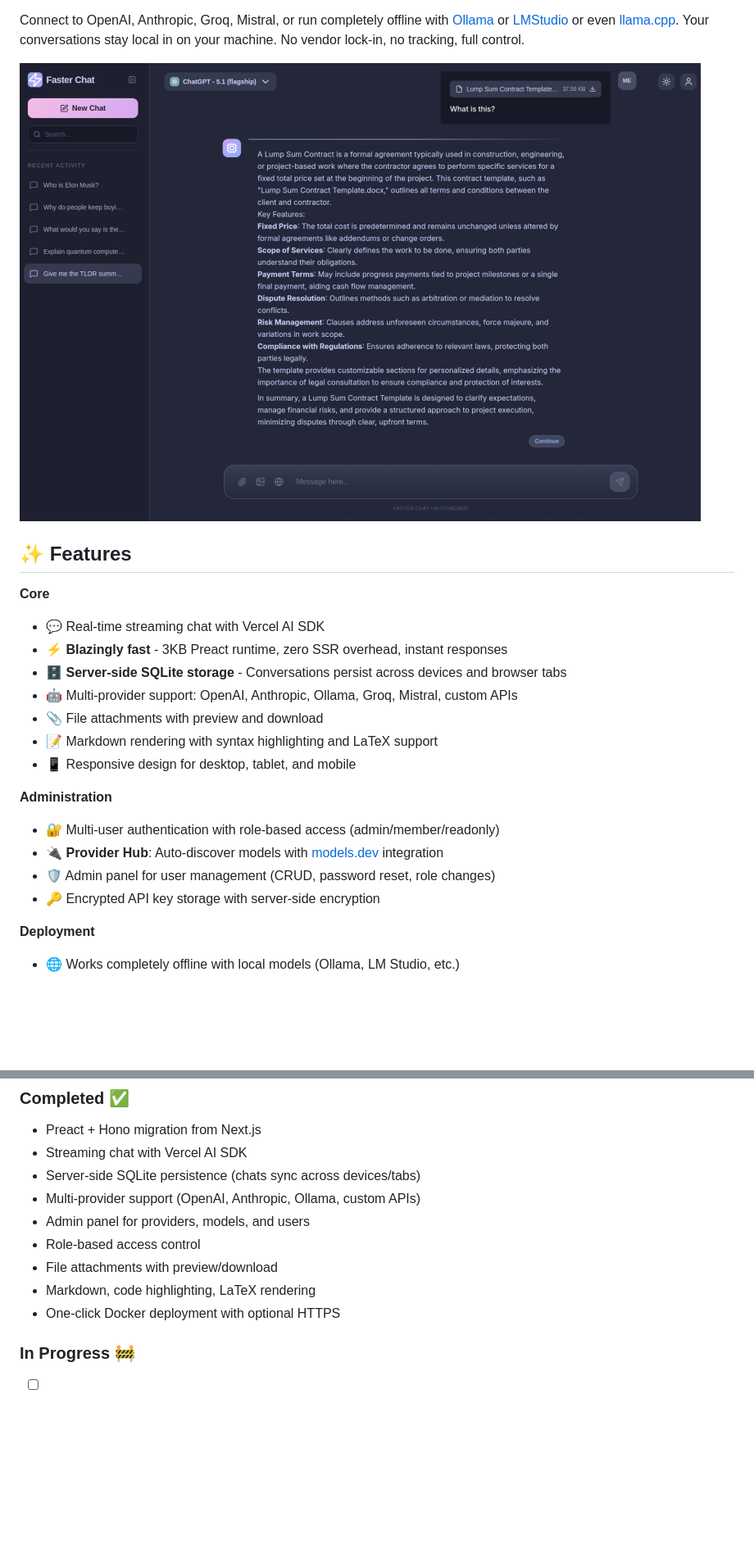
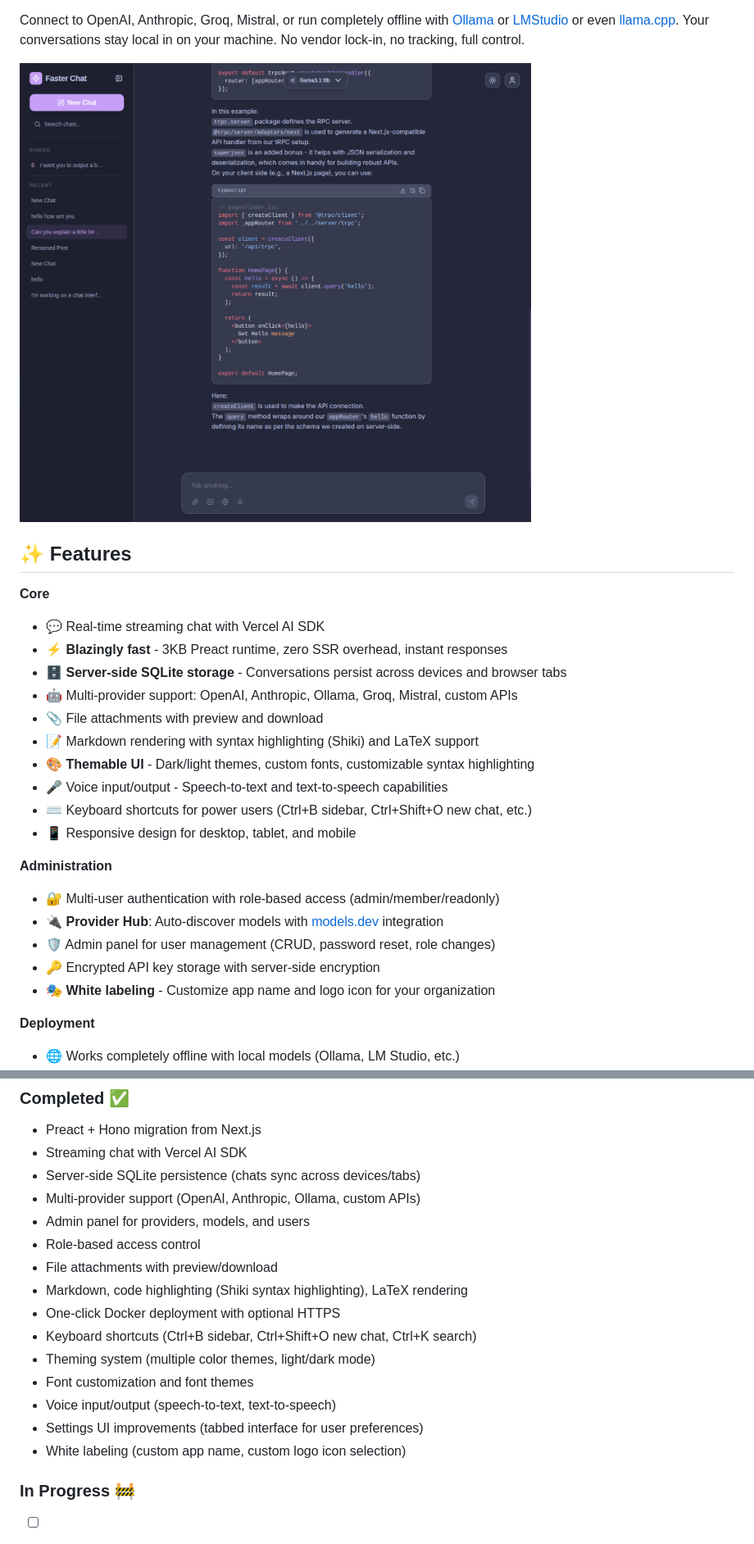
Before and after one commit to 1337hero/faster-chat, a Markdown page: README.md, 2 parts joined by grey strips. Shown at 82% size. Rendered like a GitHub page; pictures changed too: faster-chat.png; blank space fills up the shorter version.

Commit message:
Updating the README with new details

```diff
--- a/README.md
+++ b/README.md
@@ -44,7 +44,10 @@ Connect to OpenAI, Anthropic, Groq, Mistral, or run completely offline with [Oll
 - 🗄️ **Server-side SQLite storage** - Conversations persist across devices and browser tabs
 - 🤖 Multi-provider support: OpenAI, Anthropic, Ollama, Groq, Mistral, custom APIs
 - 📎 File attachments with preview and download
-- 📝 Markdown rendering with syntax highlighting and LaTeX support
+- 📝 Markdown rendering with syntax highlighting (Shiki) and LaTeX support
+- 🎨 **Themable UI** - Dark/light themes, custom fonts, customizable syntax highlighting
+- 🎤 Voice input/output - Speech-to-text and text-to-speech capabilities
+- ⌨️ Keyboard shortcuts for power users (Ctrl+B sidebar, Ctrl+Shift+O new chat, etc.)
 - 📱 Responsive design for desktop, tablet, and mobile
 
 **Administration**
@@ -52,6 +55,7 @@ Connect to OpenAI, Anthropic, Groq, Mistral, or run completely offline with [Oll
 - 🔌 **Provider Hub**: Auto-discover models with [models.dev](https://models.dev) integration
 - 🛡️ Admin panel for user management (CRUD, password reset, role changes)
 - 🔑 Encrypted API key storage with server-side encryption
+- 🎭 **White labeling** - Customize app name and logo icon for your organization
 
 **Deployment**
 - 🌐 Works completely offline with local models (Ollama, LM Studio, etc.)
@@ -208,8 +222,14 @@ docker compose up -d
 - Admin panel for providers, models, and users
 - Role-based access control
 - File attachments with preview/download
-- Markdown, code highlighting, LaTeX rendering
+- Markdown, code highlighting (Shiki syntax highlighting), LaTeX rendering
 - One-click Docker deployment with optional HTTPS
+- Keyboard shortcuts (Ctrl+B sidebar, Ctrl+Shift+O new chat, Ctrl+K search)
+- Theming system (multiple color themes, light/dark mode)
+- Font customization and font themes
+- Voice input/output (speech-to-text, text-to-speech)
+- Settings UI improvements (tabbed interface for user preferences)
+- White labeling (custom app name, custom logo icon selection)
 
 ### In Progress 🚧
 - [ ] Tool calling implementation (infrastructure ready)
```
Also changed, not shown: other parts of README.md (+13 -3 lines), focus-mode.png (added), themes.png (added), white-label.png (added).
